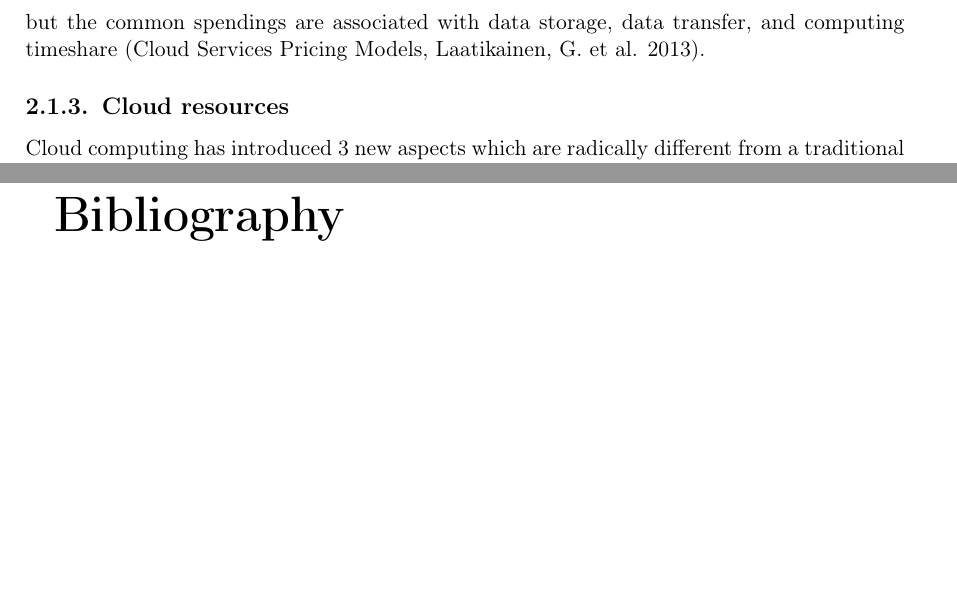
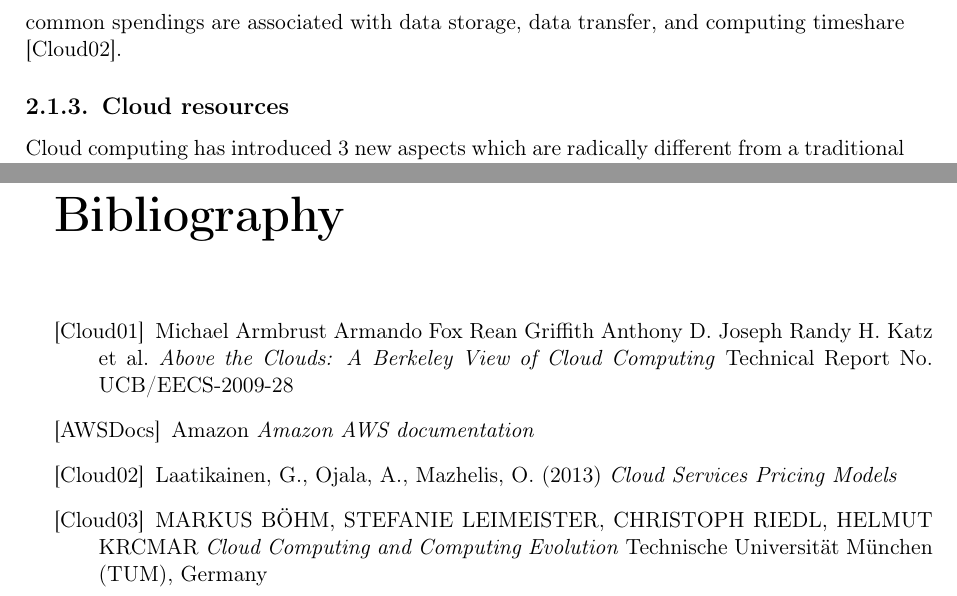
Before and after one commit to Omigost/Docs, a LaTeX thesis (src/thesis.tex): two parts of pages 10 and 11 of 11, joined at a grey line, cut so that both start at the same text, the shorter picture padded with empty space. Compiled offline with pdfLaTeX.

Commit message:
Update cirations

```diff
--- a/src/thesis.tex
+++ b/src/thesis.tex
@@ -114 +117,0 @@ The term “Cloud computing” can refer to every layer of application stack: ha
-Namely, it is a shared pool of computer resources such as computing capacity, transient and persistent memory, which can be acquired or released on demand. The undisputed power of cloud computing constitutes in its elasticity and granularity: i.e. it allows users to ask for hundreds of computers for only 5 minute usage which are shipped during several minutes.  Such services are usually offered over remote network connection and users are billed for the portion of the resources they have used. Depending on the cloud infrastructure type the payment models can be different, but the common spendings are associated with data storage, data transfer, and computing timeshare (Cloud Services Pricing Models, Laatikainen, G. et al. 2013).
@@ -115,31 +131,68 @@ Namely, it is a shared pool of computer resources such as computing capacity, tr
+but the common spendings are associated with data storage, data transfer, and computing timeshare
+\cite{bib-cloud-laatikainen}.
 
 \subsection{Cloud resources}
 
-Cloud computing has introduced 3 new aspects which are radically different from a traditional computing paradigm in terms of hardware infrastructure.
-The availability of practically infinite on demand computing resources, which allows users to deploy applications without any kind of resource planning.
-The elimination of massive initial financial commitment, therefore allowing small companies to increase their hardware usage proportional to their needs.
-The ability to granularly allocate computing resources on any kind of timeframe (from minutes up to days etc.), as well as the ability to release them as there is no more need.
+Cloud computing has introduced 3 new aspects which are radically different from a traditional
+computing paradigm in terms of hardware infrastructure.
+The availability of practically infinite on demand computing resources,
+which allows users to deploy applications without any kind of resource planning.
+The elimination of massive initial financial commitment, therefore allowing small companies to increase
+their hardware usage proportional to their needs.
+The ability to granularly allocate computing resources on any kind of timeframe
+(from minutes up to days etc.), as well as the ability to release them as there is no more need.
 
-Depending on the service offered by the provider we differentiate 3 main models of cloud computing: Infrastructure as a service (IAAS), Platform as a service (PAAS) and Software as a service(SAAS).
+Depending on the service offered by the provider we differentiate 3 main models of cloud computing:
+Infrastructure as a service (IAAS),
+Platform as a service (PAAS) and
+Software as a service(SAAS).
 
 \subsection{IAAS - Infrastructure as a service}
 
 In such form of service, the provider allocates an instance of virtual machine for the client
-and ensures that minimal building blocks for the IT infrastructure are present: network, storage, computing capacity, load balancer, VLAN  etc. Usually providers of such services run pools of hypervisors such as Xen, VMware, QEMU etc which host and manage those virtual machines. From the user perspective it usually looks like a command line interface through which user has full control over the allocated virtual machine. Some of the well known services are Amazon EC2, Google Compute Engine, Microsoft Azure IAAS.
+and ensures that minimal building blocks for the IT infrastructure are present:
+network, storage, computing capacity, load balancer, VLAN etc.
+Usually providers of such services run pools of hypervisors such as Xen, VMware, QEMU etc which host and manage
+those virtual machines. From the user perspective it usually looks like a command line interface
+through which user has full control over the allocated virtual machine. Some of the well known
+services are Amazon EC2, Google Compute Engine, Microsoft Azure IAAS.
 
 \subsection{PAAS - Platform as a service}
 
-Platform as a service alleviates the need for the developers to manage the operating system and provides programming language specific execution environment as well as the underlying structure (hardware, network, storage etc). This adds another layer of convenience over IAAS making the deployment and the development of applications much more fluent process. While users benefit from the automatic software maintenance, OS security patches etc, they also lose full control over the virtual machine instances. AWS Elastic Beanstalk, Heroku and Google App Engine are some of the most popular PAAS services.
+Platform as a service alleviates the need for the developers to manage the operating system and
+provides programming language specific execution environment as well as the underlying structure
+(hardware, network, storage etc). This adds another layer of convenience over IAAS making the deployment
+and the development of applications much more fluent process. While users benefit from the automatic software maintenance,
+OS security patches etc, they also lose full control over the virtual machine instances. AWS Elastic Beanstalk, Heroku
+and Google App Engine are some of the most popular PAAS services.
 
 \subsection{SAAS - Software as a service}
 
-This form of service takes control of every layer of application and the user has nothing to do with the underlying infrastructure. This is by all means one of the most popular form of cloud computing as it might not require any kind of technical background to be used. Examples of SAAS services are Google Cloud Vision, Google Docs, Microsoft Office 365.
+This form of service takes control of every layer of application and the user has nothing to do with
+the underlying infrastructure. This is by all means one of the most popular form of cloud computing as
+it might not require any kind of technical background to be used. Examples of SAAS services are Google
+Cloud Vision, Google Docs, Microsoft Office 365.
 
 \begin{thebibliography}{99}
 \addcontentsline{toc}{chapter}{Bibliography}
 
-% TODO
-% Place for the bibliography
+\bibitem[Cloud01]{bib-cloud-armbrust}
+Michael Armbrust Armando Fox Rean Griffith Anthony D. Joseph Randy H. Katz et al.
+\textit{Above the Clouds: A Berkeley View of Cloud Computing}
+Technical Report No. UCB/EECS-2009-28
+
+\bibitem[AWSDocs]{bib-aws-docs}
+Amazon
+\textit{Amazon AWS documentation}
+
+\bibitem[Cloud02]{bib-cloud-laatikainen}
+Laatikainen, G., Ojala, A., Mazhelis, O. (2013)
+\textit{Cloud Services Pricing Models}
+
+\bibitem[Cloud03]{bib-cloud-markus}
+MARKUS BÖHM, STEFANIE LEIMEISTER, CHRISTOPH RIEDL, HELMUT KRCMAR
+\textit{Cloud Computing and Computing Evolution}
+Technische Universität München (TUM), Germany
 
 \end{thebibliography}
 
```
Also changed, not shown: dist/introduction.pdf, dist/thesis.pdf, src/thesis.tex (21 more changed lines).
